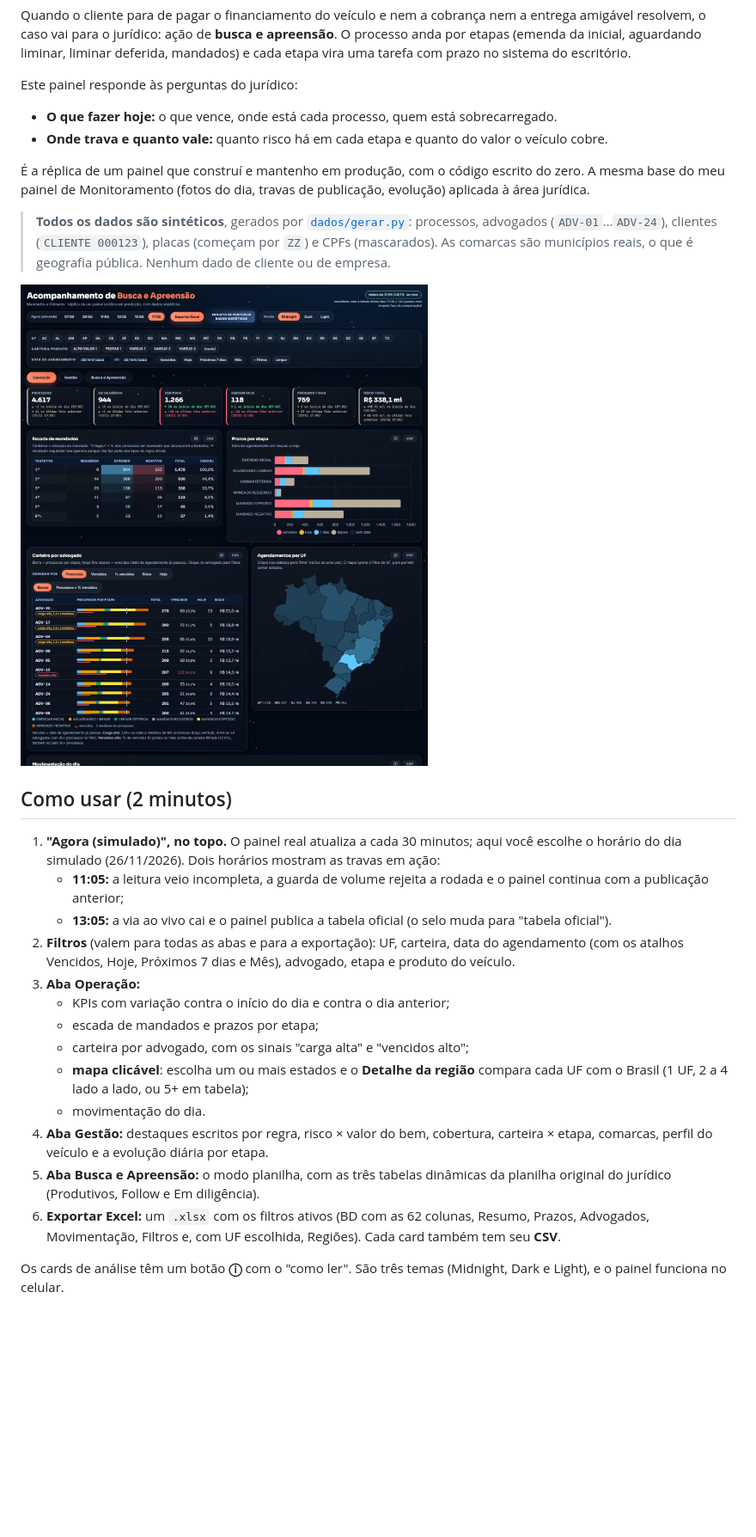
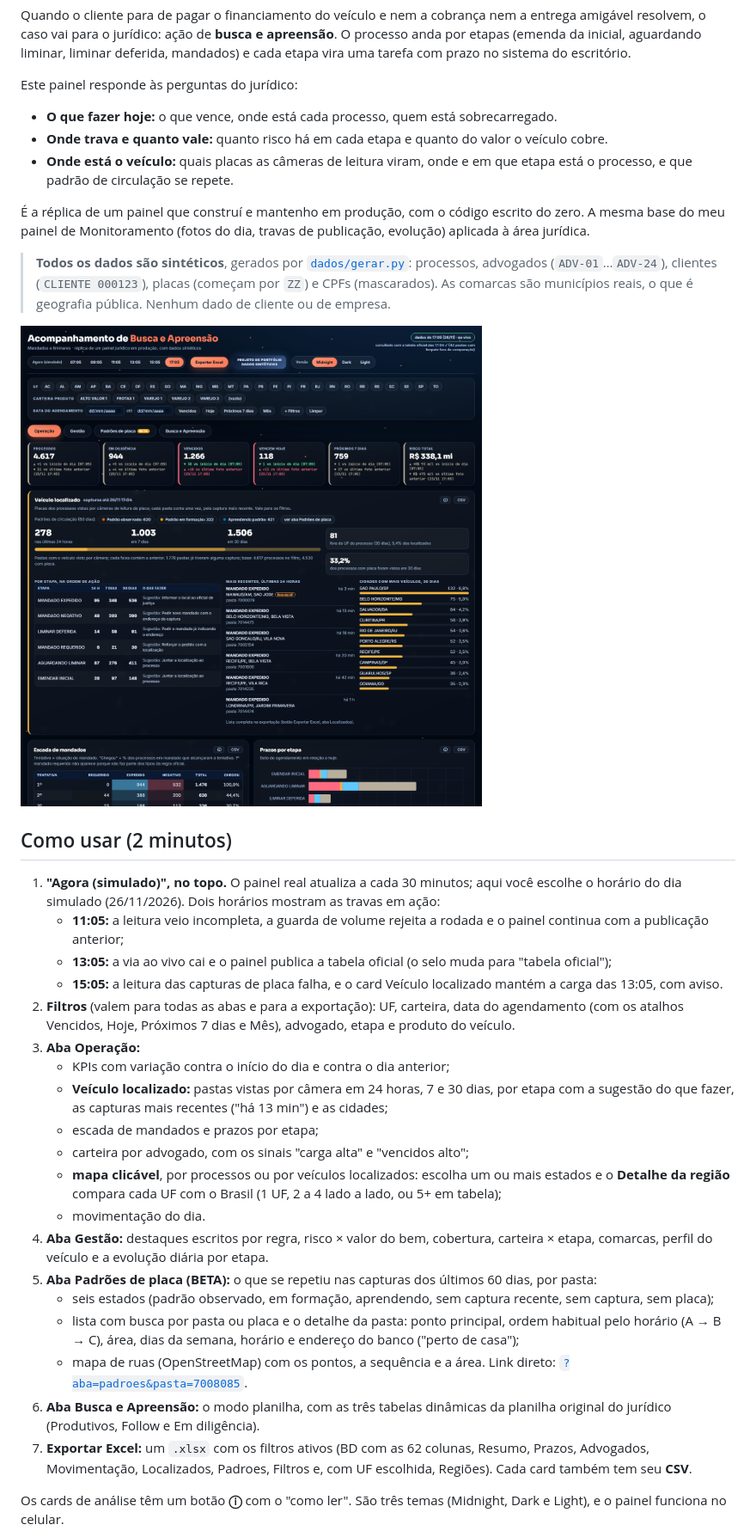
Before and after one commit to Alajunior/acompanhamento-busca-apreensao, a Markdown page: README.md, the part around one of its changes. Shown at 86% size. GitHub-like rendering; pictures changed too: docs/painel_operacao.png; blank space fills up the shorter version.

Commit message:
docs: README e capturas da fase 2; link direto para a pasta na aba Padrões

```diff
--- a/README.md
+++ b/README.md
@@ -7,6 +7,7 @@ Quando o cliente para de pagar o financiamento do veículo e nem a cobrança nem
 Este painel responde às perguntas do jurídico:
 - **O que fazer hoje:** o que vence, onde está cada processo, quem está sobrecarregado.
 - **Onde trava e quanto vale:** quanto risco há em cada etapa e quanto do valor o veículo cobre.
+- **Onde está o veículo:** quais placas as câmeras de leitura viram, onde e em que etapa está o processo, e que padrão de circulação se repete.
 
 É a réplica de um painel que construí e mantenho em produção, com o código escrito do zero. A mesma base do meu painel de Monitoramento (fotos do dia, travas de publicação, evolução) aplicada à área jurídica.
 
@@ -18,17 +19,23 @@ Este painel responde às perguntas do jurídico:
 
 1. **"Agora (simulado)", no topo.** O painel real atualiza a cada 30 minutos; aqui você escolhe o horário do dia simulado (26/11/2026). Dois horários mostram as travas em ação:
    - **11:05:** a leitura veio incompleta, a guarda de volume rejeita a rodada e o painel continua com a publicação anterior;
-   - **13:05:** a via ao vivo cai e o painel publica a tabela oficial (o selo muda para "tabela oficial").
+   - **13:05:** a via ao vivo cai e o painel publica a tabela oficial (o selo muda para "tabela oficial");
+   - **15:05:** a leitura das capturas de placa falha, e o card Veículo localizado mantém a carga das 13:05, com aviso.
 2. **Filtros** (valem para todas as abas e para a exportação): UF, carteira, data do agendamento (com os atalhos Vencidos, Hoje, Próximos 7 dias e Mês), advogado, etapa e produto do veículo.
 3. **Aba Operação:**
    - KPIs com variação contra o início do dia e contra o dia anterior;
+   - **Veículo localizado:** pastas vistas por câmera em 24 horas, 7 e 30 dias, por etapa com a sugestão do que fazer, as capturas mais recentes ("há 13 min") e as cidades;
    - escada de mandados e prazos por etapa;
    - carteira por advogado, com os sinais "carga alta" e "vencidos alto";
-   - **mapa clicável**: escolha um ou mais estados e o **Detalhe da região** compara cada UF com o Brasil (1 UF, 2 a 4 lado a lado, ou 5+ em tabela);
+   - **mapa clicável**, por processos ou por veículos localizados: escolha um ou mais estados e o **Detalhe da região** compara cada UF com o Brasil (1 UF, 2 a 4 lado a lado, ou 5+ em tabela);
    - movimentação do dia.
 4. **Aba Gestão:** destaques escritos por regra, risco × valor do bem, cobertura, carteira × etapa, comarcas, perfil do veículo e a evolução diária por etapa.
-5. **Aba Busca e Apreensão:** o modo planilha, com as três tabelas dinâmicas da planilha original do jurídico (Produtivos, Follow e Em diligência).
-6. **Exportar Excel:** um `.xlsx` com os filtros ativos (BD com as 62 colunas, Resumo, Prazos, Advogados, Movimentação, Filtros e, com UF escolhida, Regiões). Cada card também tem seu **CSV**.
+5. **Aba Padrões de placa (BETA):** o que se repetiu nas capturas dos últimos 60 dias, por pasta:
+   - seis estados (padrão observado, em formação, aprendendo, sem captura recente, sem captura, sem placa);
+   - lista com busca por pasta ou placa e o detalhe da pasta: ponto principal, ordem habitual pelo horário (A → B → C), área, dias da semana, horário e endereço do banco ("perto de casa");
+   - mapa de ruas (OpenStreetMap) com os pontos, a sequência e a área. Link direto: [`?aba=padroes&pasta=7008085`](https://alajunior.github.io/acompanhamento-busca-apreensao/?aba=padroes&pasta=7008085).
+6. **Aba Busca e Apreensão:** o modo planilha, com as três tabelas dinâmicas da planilha original do jurídico (Produtivos, Follow e Em diligência).
+7. **Exportar Excel:** um `.xlsx` com os filtros ativos (BD com as 62 colunas, Resumo, Prazos, Advogados, Movimentação, Localizados, Padroes, Filtros e, com UF escolhida, Regiões). Cada card também tem seu **CSV**.
 
 Os cards de análise têm um botão **ⓘ** com o "como ler". São três temas (Midnight, Dark e Light), e o painel funciona no celular.
 
```
Also changed, not shown: other parts of README.md (+19 -8 lines), LICENCAS.md (+2 -0 lines), 3 other files.
